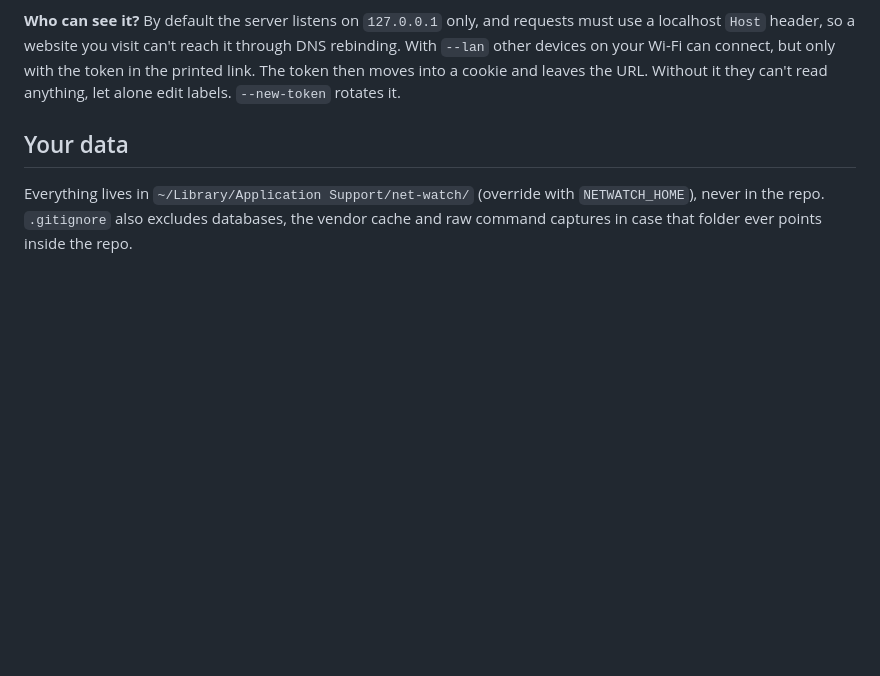
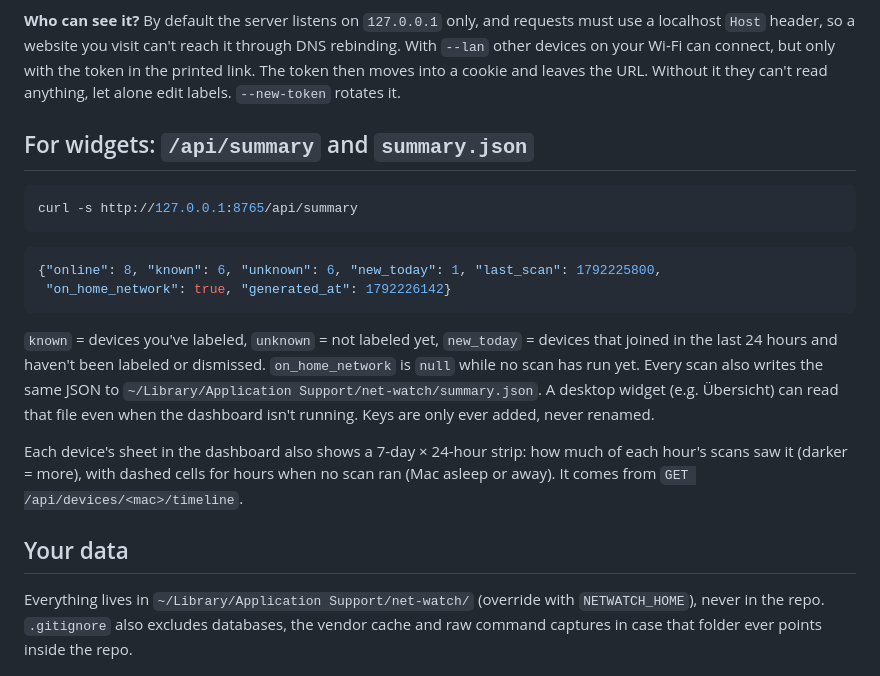
Before and after one commit to amdpaan/net-watch, a Markdown page: README.md, the part around one of its changes. GitHub-like rendering; blank space fills up the shorter version.

````diff
--- a/README.md
+++ b/README.md
@@ -105,6 +112,26 @@ switches), and the layout works at phone width.
 your Wi-Fi can connect, but only with the token in the printed link. The token then moves into a cookie and
 leaves the URL. Without it they can't read anything, let alone edit labels. `--new-token` rotates it.
 
+## For widgets: `/api/summary` and `summary.json`
+
+```sh
+curl -s http://127.0.0.1:8765/api/summary
+```
+```json
+{"online": 8, "known": 6, "unknown": 6, "new_today": 1, "last_scan": 1792225800,
+ "on_home_network": true, "generated_at": 1792226142}
+```
+
+`known` = devices you've labeled, `unknown` = not labeled yet, `new_today` = devices that joined in the last
+24 hours and haven't been labeled or dismissed. `on_home_network` is `null` while no scan has run yet.
+Every scan also writes the same JSON to `~/Library/Application Support/net-watch/summary.json`. A desktop
+widget (e.g. Übersicht) can read that file even when the dashboard isn't running. Keys are only ever
+added, never renamed.
+
+Each device's sheet in the dashboard also shows a 7-day × 24-hour strip: how much of each hour's scans saw
+it (darker = more), with dashed cells for hours when no scan ran (Mac asleep or away). It comes from
+`GET /api/devices/<mac>/timeline`.
+
 ## Your data
 
 Everything lives in `~/Library/Application Support/net-watch/` (override with `NETWATCH_HOME`), never in
````
Also changed, not shown: other parts of README.md (+12 -5 lines), docs/screenshots/dash-dark.jpg (added), docs/screenshots/dash-light.jpg (added), docs/screenshots/detail.jpg (added), docs/screenshots/phone-detail.jpg (added), docs/screenshots/phone.jpg (added), 9 other files.
